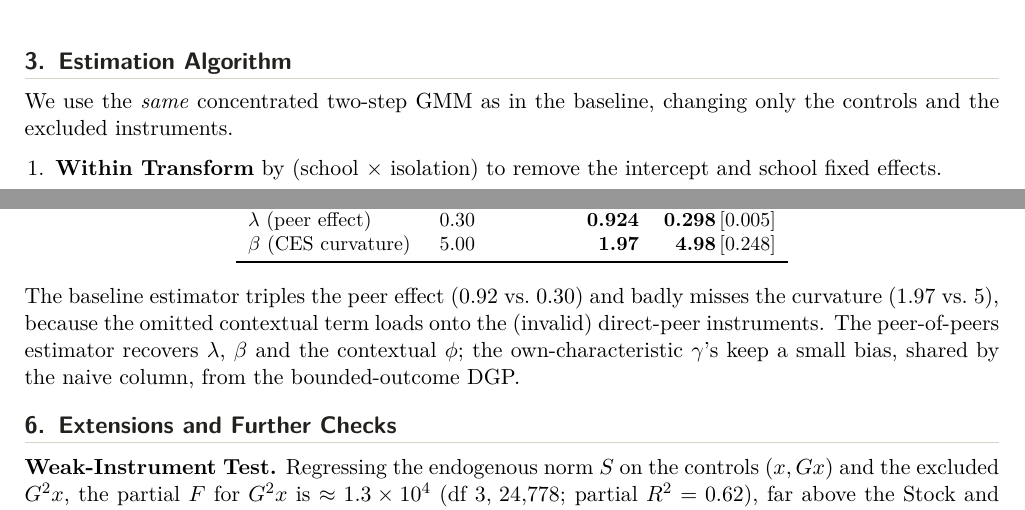
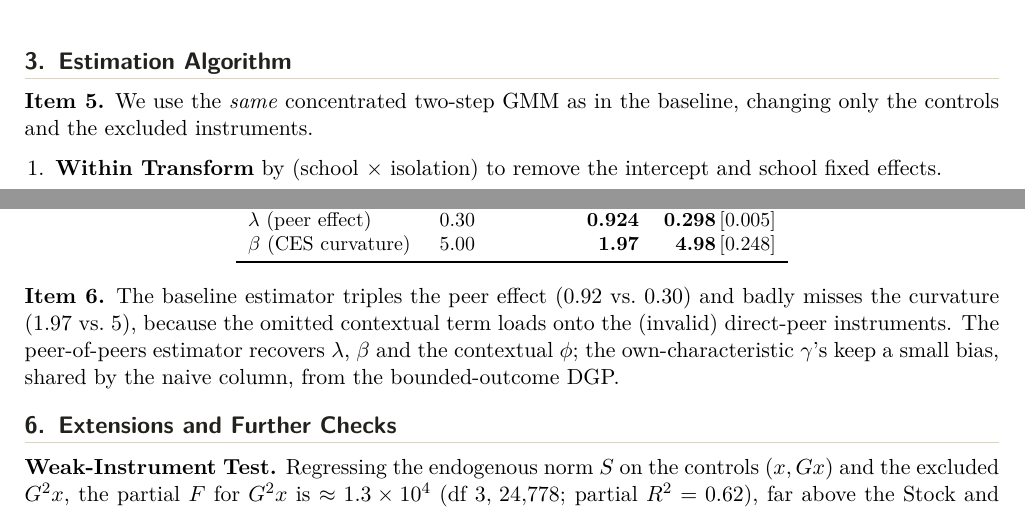
Before and after one commit to JulianHXq/ESI_Project, a LaTeX document (Notes/PeerOfPeers_Note.tex): two parts of pages 2 and 3 of 7, joined at a grey line, cut so that both start at the same text. Compiled offline with pdfLaTeX.

Commit message:
Nota: rotular explicitamente Item 5 (Estimation Algorithm) e Item 6 (Results/Table 1) como entradillas en negrita, para que los seis items requeridos queden senalizados para el evaluador. Sigue en 5 paginas, 0 Overfull.

```diff
--- a/Notes/PeerOfPeers_Note.tex
+++ b/Notes/PeerOfPeers_Note.tex
@@ -68,7 +68,7 @@ which holds if (i) only direct peers' characteristics enter $i$'s equation (no d
 \end{figure}
 % ==================================================================
 \section{Estimation Algorithm}
-We use the \emph{same} concentrated two-step GMM as in the baseline, changing only the controls and the excluded instruments.
+\textbf{Item 5.} We use the \emph{same} concentrated two-step GMM as in the baseline, changing only the controls and the excluded instruments.
 \begin{enumerate}[leftmargin=1.4em,itemsep=1pt,topsep=2pt]
 \item \textbf{Within Transform} by (school $\times$ isolation) to remove the intercept and school fixed effects.
 \item \textbf{First Stage / Instrument Construction.} Fit $\widehat y=$ OLS of $y$ on $[1,x,Gx,G^2x,\text{school dummies}]$. The key addition is $G^2x$. Build the predicted norm and its curvature instrument
@@ -107,7 +107,7 @@ $\beta$ (CES curvature)  & 5.00 & \textbf{1.97} & \textbf{4.98}\,[0.248] \\
 \end{tabular}
 \end{table}
 
-The baseline estimator triples the peer effect ($0.92$ vs.\ $0.30$) and badly misses the curvature ($1.97$ vs.\ $5$), because the omitted contextual term loads onto the (invalid) direct-peer instruments. The peer-of-peers estimator recovers $\lambda$, $\beta$ and the contextual $\phi$; the own-characteristic $\gamma$'s keep a small bias, shared by the naive column, from the bounded-outcome DGP.
+\textbf{Item 6.} The baseline estimator triples the peer effect ($0.92$ vs.\ $0.30$) and badly misses the curvature ($1.97$ vs.\ $5$), because the omitted contextual term loads onto the (invalid) direct-peer instruments. The peer-of-peers estimator recovers $\lambda$, $\beta$ and the contextual $\phi$; the own-characteristic $\gamma$'s keep a small bias, shared by the naive column, from the bounded-outcome DGP.
 
 \begin{figure}[h]\centering
 \includegraphics[width=0.52\linewidth]{fig4_bias_comparison.png}\\[6pt]
```
